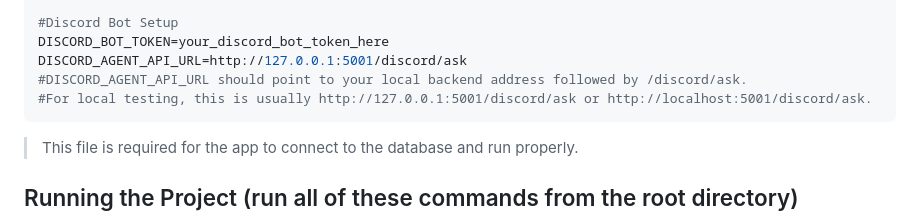
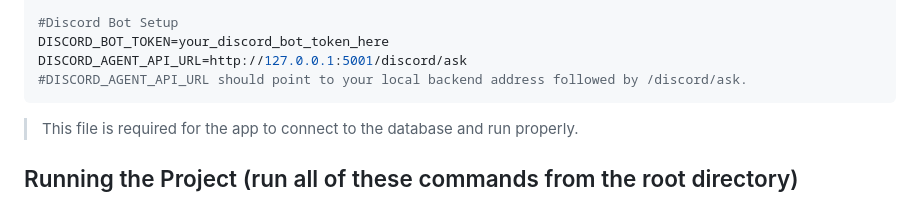
Before and after one commit to MollerMyint/Pinto-Beans2, a Markdown page: README.md, the part around the change. GitHub-like rendering.

Commit message:
Clean up Discord bot setup instructions
Removed redundant comment about local testing URLs.

````diff
--- a/README.md
+++ b/README.md
@@ -214,7 +214,6 @@ SALT=your_random_salt_string
 DISCORD_BOT_TOKEN=your_discord_bot_token_here
 DISCORD_AGENT_API_URL=http://127.0.0.1:5001/discord/ask
 #DISCORD_AGENT_API_URL should point to your local backend address followed by /discord/ask.
-#For local testing, this is usually http://127.0.0.1:5001/discord/ask or http://localhost:5001/discord/ask.
 ```
 
 > This file is required for the app to connect to the database and run properly.
````
